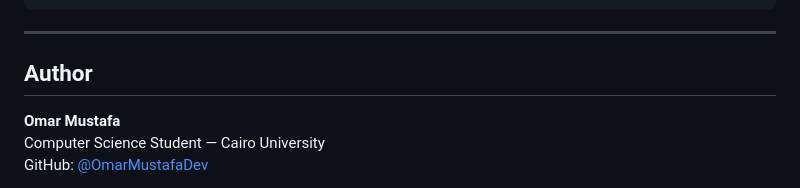
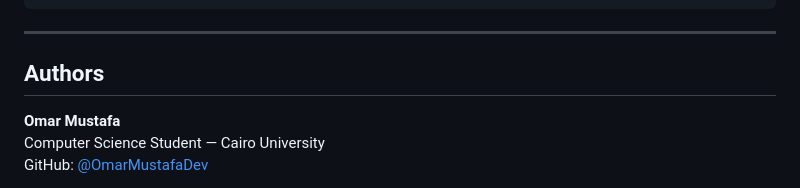
Before and after one commit to XAbdallahSherifX/MediaProductionAgency, a Markdown page: README.md, the part around the change. Drawn GitHub-style.

Commit message:
Change 'Author' to 'Authors' in README

```diff
--- a/README.md
+++ b/README.md
@@ -251,7 +251,7 @@ WHERE s.Project_ID = 'your-project-id';
 
 ---
 
-## Author
+## Authors
 **Omar Mustafa**
 <br/>
 Computer Science Student — Cairo University
```
